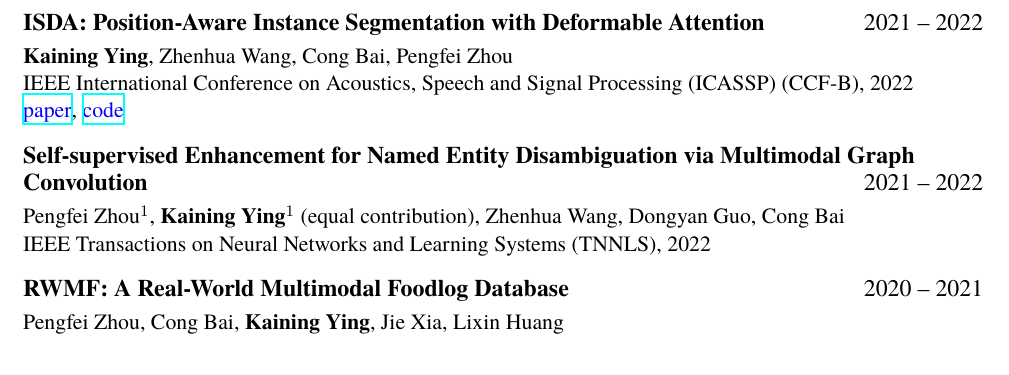
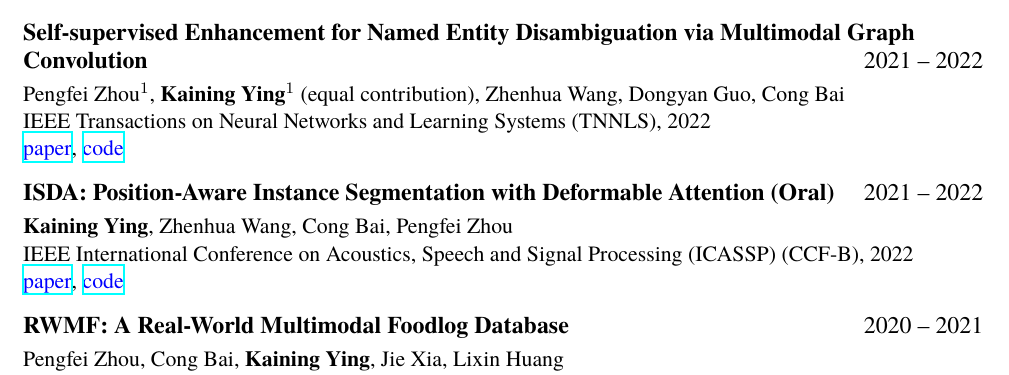
Before and after one commit to yingkaining/yingkaining, a LaTeX CV (resume/resume.tex): part of the page, cut so that both start at the same text. Compiled offline with XeLaTeX.

Commit message:
docs: update resume

```diff
--- a/resume/resume.tex
+++ b/resume/resume.tex
@@ -31,17 +31,19 @@
 \section{Research}
 I feel interested in computer vision and multimedia processing. Here is the list of publications:
 
-\datedsubsection{\textbf{ISDA: Position-Aware Instance Segmentation with Deformable Attention}}{2021 -- 2022}
+\datedsubsection{\textbf{Self-supervised Enhancement for Named Entity Disambiguation via Multimodal Graph Convolution}}{2021 -- 2022}
+Pengfei Zhou$^1$, \textbf{Kaining Ying$^1$} (equal contribution), Zhenhua Wang, Dongyan Guo, Cong Bai
+
+IEEE Transactions on Neural Networks and Learning Systems (TNNLS), 2022
+
+\blue{\href{https://ieeexplore.ieee.org/abstract/document/9774860/}{paper}}, \blue{\href{https://github.com/LanceZPF/NNED_MMGraph}{code}}
+
+\datedsubsection{\textbf{ISDA: Position-Aware Instance Segmentation with Deformable Attention (Oral)}}{2021 -- 2022}
 \textbf{Kaining Ying}, Zhenhua Wang, Cong Bai, Pengfei Zhou
 
 IEEE International Conference on Acoustics, Speech and Signal Processing (ICASSP) (CCF-B), 2022
 
 \blue{\href{https://arxiv.org/abs/2202.12251}{paper}}, \blue{\href{https://github.com/zjutcv/ISDA}{code}}
-
-\datedsubsection{\textbf{Self-supervised Enhancement for Named Entity Disambiguation via Multimodal Graph Convolution}}{2021 -- 2022}
-Pengfei Zhou$^1$, \textbf{Kaining Ying$^1$} (equal contribution), Zhenhua Wang, Dongyan Guo, Cong Bai
-
-IEEE Transactions on Neural Networks and Learning Systems (TNNLS), 2022
 
 \datedsubsection{\textbf{RWMF: A Real-World Multimodal Foodlog Database}}{2020 -- 2021}
 Pengfei Zhou, Cong Bai, \textbf{Kaining Ying}, Jie Xia, Lixin Huang
```
Also changed, not shown: resume/resume.pdf, resume/resume.tex (2 more changed lines), 4 other files.
